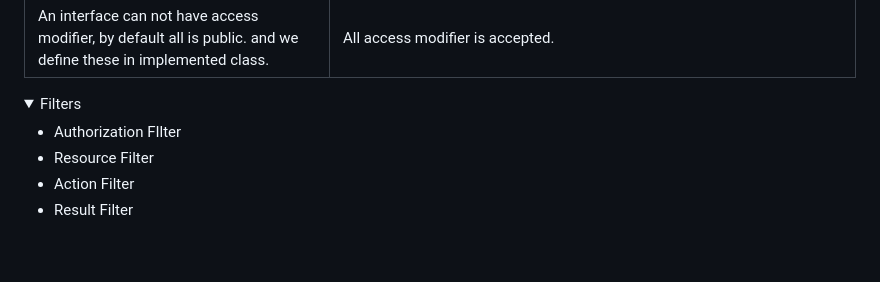
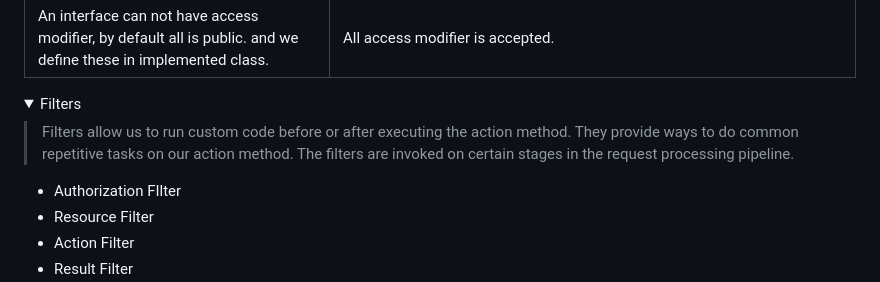
Before and after one commit to keshavsingh4522/BasicConcept, a Markdown page: README.md, the part around the change. GitHub-like rendering; folded sections open; blank space fills up the shorter version.

```diff
--- a/README.md
+++ b/README.md
@@ -19,6 +19,8 @@ Interface | Abstraction
 
 <details>
 <summary>Filters</summary>
+
+> Filters allow us to run custom code before or after executing the action method. They provide ways to do common repetitive tasks on our action method. The filters are invoked on certain stages in the request processing pipeline.
 
  - Authorization FIlter
  - Resource Filter
```
